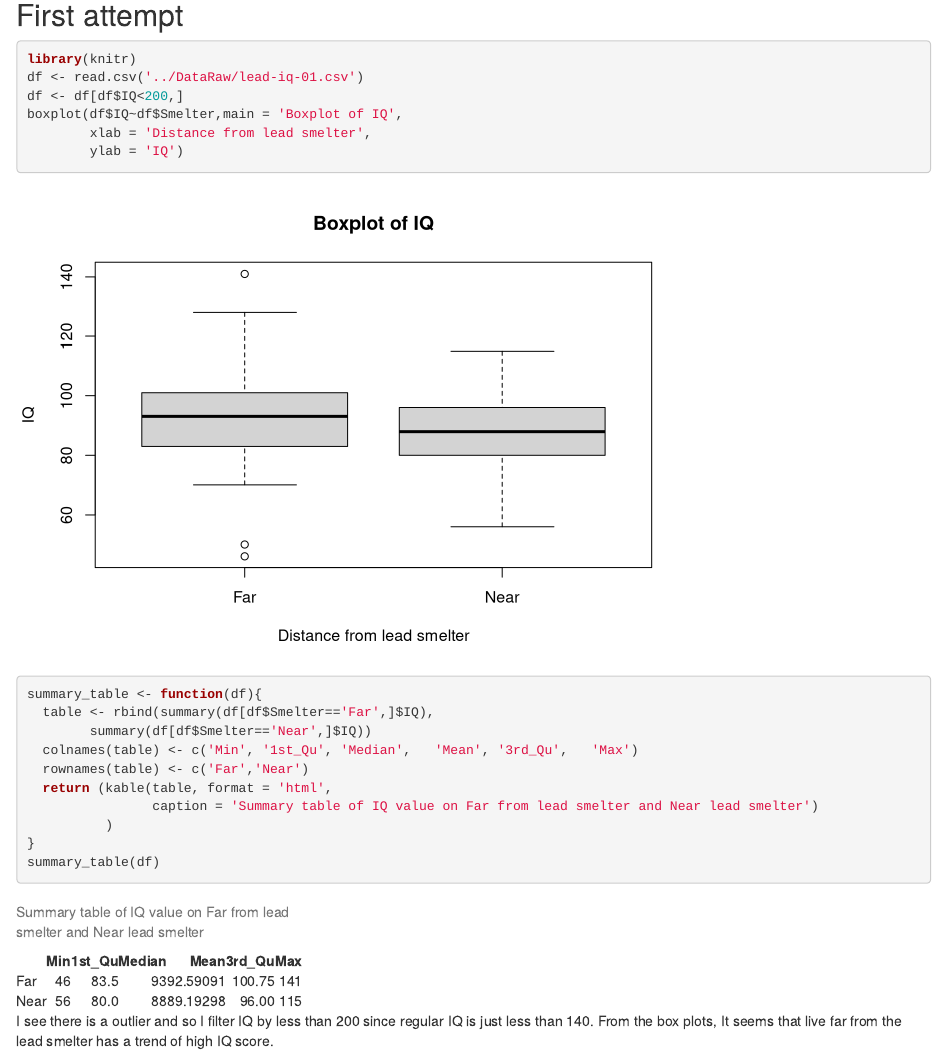
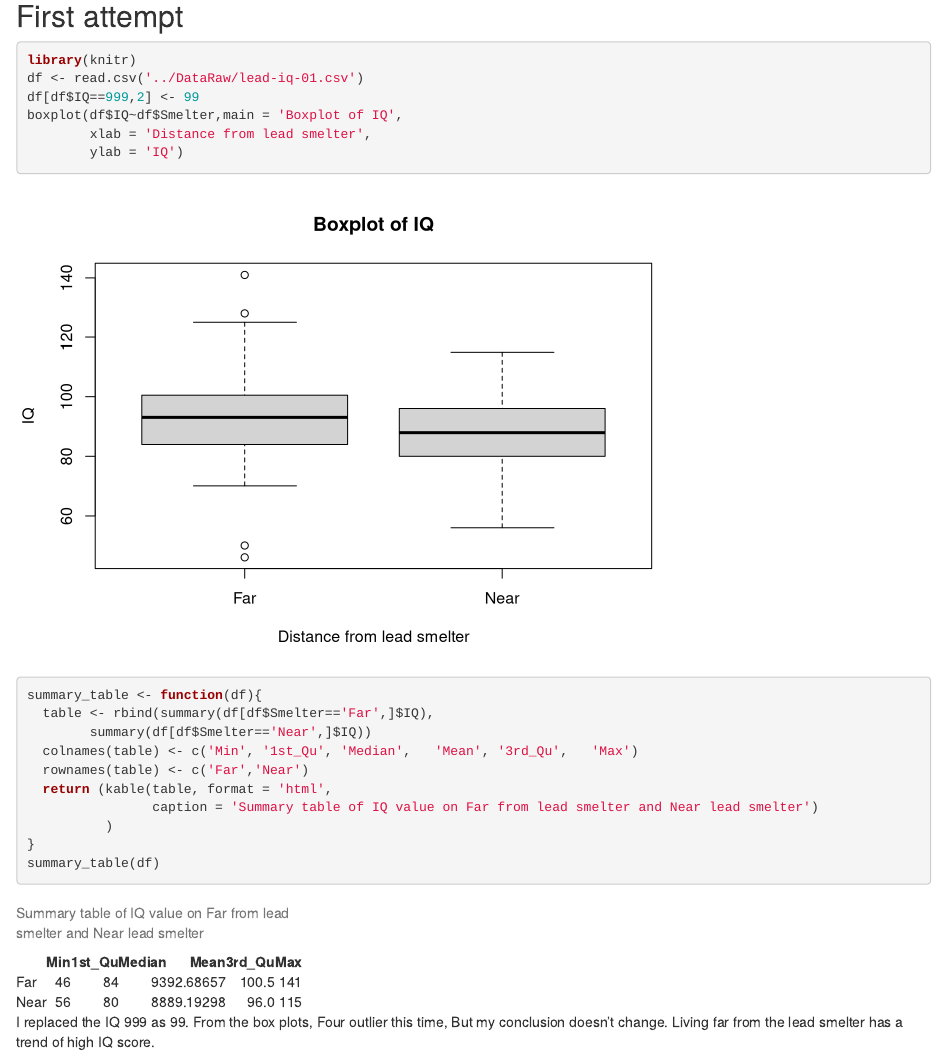
Before and after one commit to CuAnschutzShuaiZhu/zhu_Project_01, an R Markdown document (Code/iq.rmd): the page in a window 1100 px wide, from its top. Rendered offline with R 4.5, knitr and Pandoc, with nearby package versions.

Commit message:
HW 02 report - update to remove 999 outlier”

````diff
--- a/Code/iq.rmd
+++ b/Code/iq.rmd
@@ -7,7 +7,7 @@
 ```{r}
 library(knitr)
 df <- read.csv('../DataRaw/lead-iq-01.csv')
-df <- df[df$IQ<200,]
+df[df$IQ==999,2] <- 99
 boxplot(df$IQ~df$Smelter,main = 'Boxplot of IQ',
         xlab = 'Distance from lead smelter',
         ylab = 'IQ')
@@ -26,4 +26,4 @@ summary_table <- function(df){
 summary_table(df)
 ```
 
-I see there is a outlier and so I filter IQ by less than 200 since regular IQ is just less than 140. From the box plots, It seems that live far from the lead smelter has a trend of high IQ score.
+I replaced the IQ 999 as 99. From the box plots, Four outlier this time, But my conclusion doesn't change. Living far from the lead smelter has a trend of high IQ score.
````
Also changed, not shown: Reports/iq.html.
